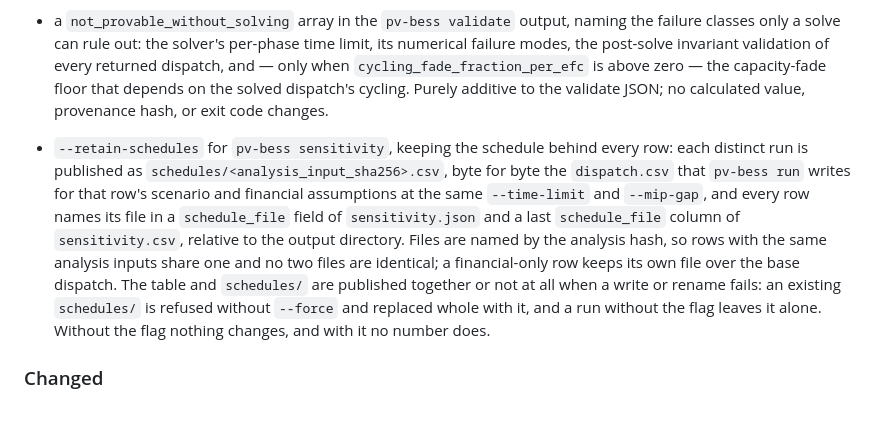
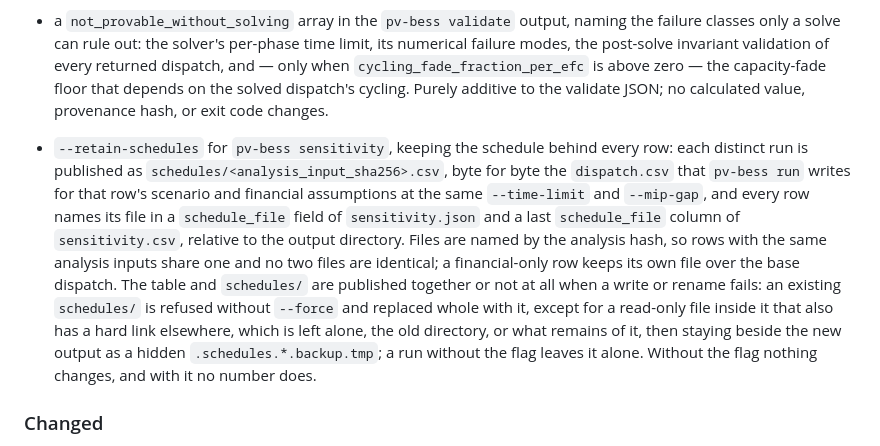
Before and after one commit to NishikawaButterfly/pv-bess-hybrid, a Markdown page: CHANGELOG.md, the part around the change. GitHub-like rendering; blank space fills up the shorter version.

```diff
--- a/CHANGELOG.md
+++ b/CHANGELOG.md
@@ -14,7 +14,7 @@ All notable changes are documented here. The format follows Keep a Changelog and
 
 - a `not_provable_without_solving` array in the `pv-bess validate` output, naming the failure classes only a solve can rule out: the solver's per-phase time limit, its numerical failure modes, the post-solve invariant validation of every returned dispatch, and — only when `cycling_fade_fraction_per_efc` is above zero — the capacity-fade floor that depends on the solved dispatch's cycling. Purely additive to the validate JSON; no calculated value, provenance hash, or exit code changes.
 
-- `--retain-schedules` for `pv-bess sensitivity`, keeping the schedule behind every row: each distinct run is published as `schedules/<analysis_input_sha256>.csv`, byte for byte the `dispatch.csv` that `pv-bess run` writes for that row's scenario and financial assumptions at the same `--time-limit` and `--mip-gap`, and every row names its file in a `schedule_file` field of `sensitivity.json` and a last `schedule_file` column of `sensitivity.csv`, relative to the output directory. Files are named by the analysis hash, so rows with the same analysis inputs share one and no two files are identical; a financial-only row keeps its own file over the base dispatch. The table and `schedules/` are published together or not at all when a write or rename fails: an existing `schedules/` is refused without `--force` and replaced whole with it, and a run without the flag leaves it alone. Without the flag nothing changes, and with it no number does.
+- `--retain-schedules` for `pv-bess sensitivity`, keeping the schedule behind every row: each distinct run is published as `schedules/<analysis_input_sha256>.csv`, byte for byte the `dispatch.csv` that `pv-bess run` writes for that row's scenario and financial assumptions at the same `--time-limit` and `--mip-gap`, and every row names its file in a `schedule_file` field of `sensitivity.json` and a last `schedule_file` column of `sensitivity.csv`, relative to the output directory. Files are named by the analysis hash, so rows with the same analysis inputs share one and no two files are identical; a financial-only row keeps its own file over the base dispatch. The table and `schedules/` are published together or not at all when a write or rename fails: an existing `schedules/` is refused without `--force` and replaced whole with it, except for a read-only file inside it that also has a hard link elsewhere, which is left alone, the old directory, or what remains of it, then staying beside the new output as a hidden `.schedules.*.backup.tmp`; a run without the flag leaves it alone. Without the flag nothing changes, and with it no number does.
 
 ### Changed
 
```
Also changed, not shown: docs/sensitivity.md (+1 -1 lines), docs/user-guide/22-exporting-results.md (+6 -2 lines).
